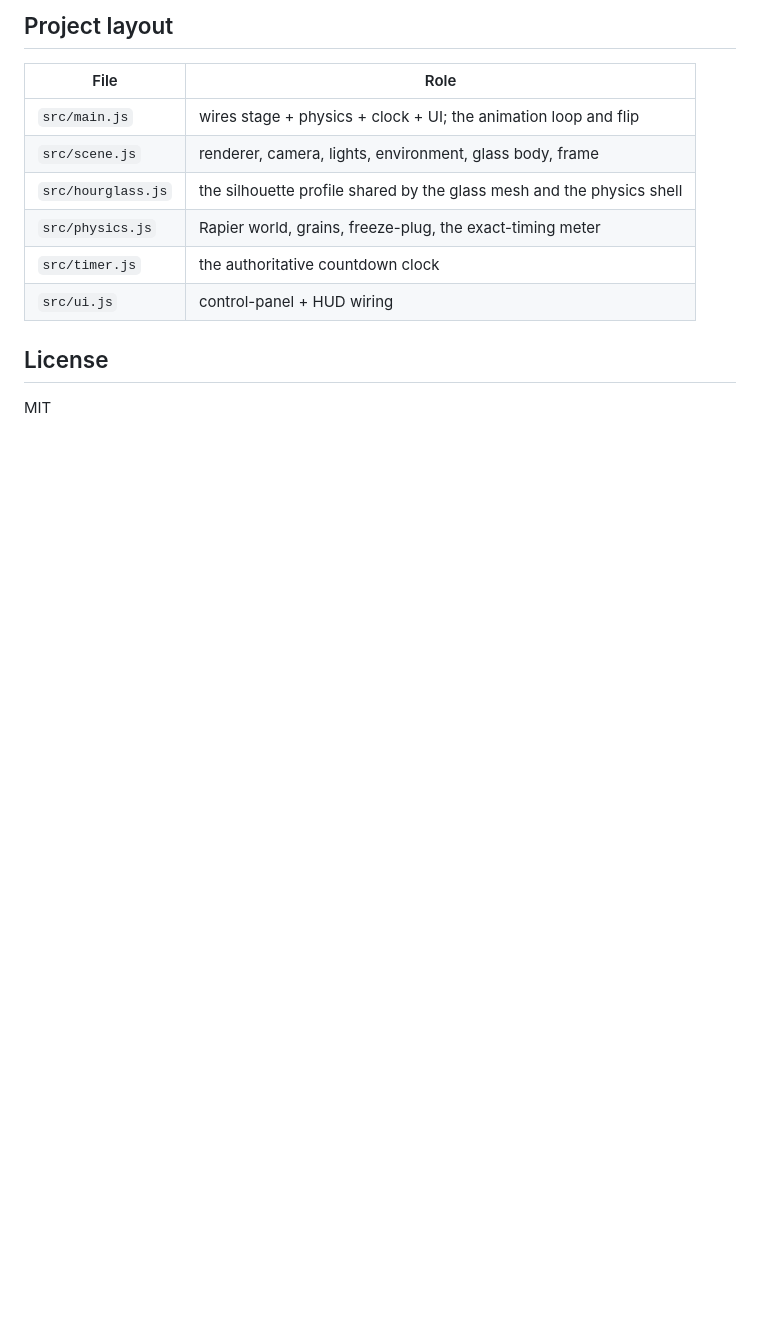
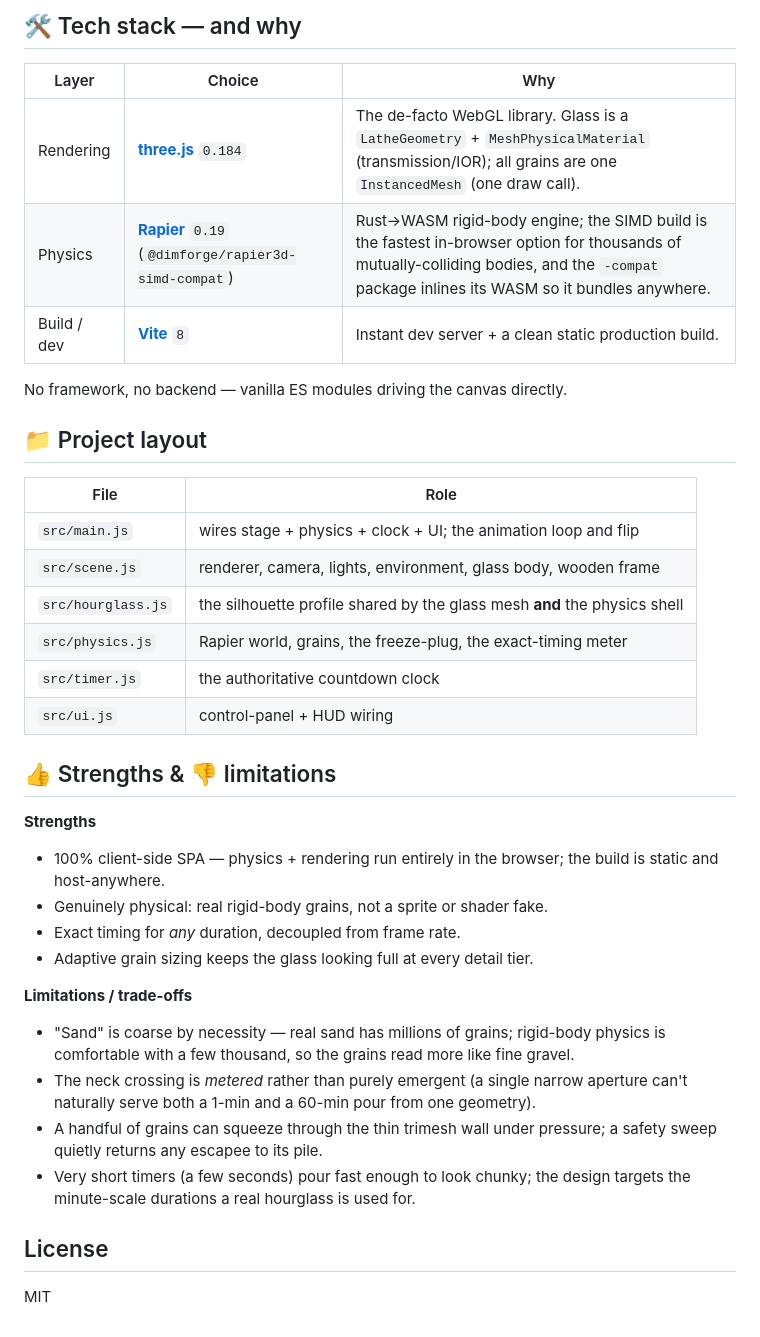
Before and after one commit to khanmjk/Hourglass_Opus48, a Markdown page: README.md, the part around one of its changes. Rendered like a GitHub page; blank space fills up the shorter version.

Commit message:
docs: comprehensive README (features, how-it-works, maths, stack rationale, SPA note, strengths/limitations)
Co-Authored-By: Claude Fable 5 <noreply@anthropic.com>

```diff
--- a/README.md
+++ b/README.md
@@ -72,14 +95,43 @@ cost is a few milliseconds even at the Dense tier.
 
-## Project layout
+## 🛠️ Tech stack — and why
+
+| Layer | Choice | Why |
+|---|---|---|
+| Rendering | [**three.js**](https://threejs.org) `0.184` | The de-facto WebGL library. Glass is a `LatheGeometry` + `MeshPhysicalMaterial` (transmission/IOR); all grains are one `InstancedMesh` (one draw call). |
+| Physics | [**Rapier**](https://rapier.rs) `0.19` (`@dimforge/rapier3d-simd-compat`) | Rust→WASM rigid-body engine; the SIMD build is the fastest in-browser option for thousands of mutually-colliding bodies, and the `-compat` package inlines its WASM so it bundles anywhere. |
+| Build / dev | [**Vite**](https://vitejs.dev) `8` | Instant dev server + a clean static production build. |
+
+No framework, no backend — vanilla ES modules driving the canvas directly.
+
+## 📁 Project layout
 
 | File | Role |
-|------|------|
+|---|---|
 | `src/main.js` | wires stage + physics + clock + UI; the animation loop and flip |
-| `src/scene.js` | renderer, camera, lights, environment, glass body, frame |
-| `src/hourglass.js` | the silhouette profile shared by the glass mesh and the physics shell |
-| `src/physics.js` | Rapier world, grains, freeze-plug, the exact-timing meter |
+| `src/scene.js` | renderer, camera, lights, environment, glass body, wooden frame |
+| `src/hourglass.js` | the silhouette profile shared by the glass mesh **and** the physics shell |
+| `src/physics.js` | Rapier world, grains, the freeze-plug, the exact-timing meter |
 | `src/timer.js` | the authoritative countdown clock |
 | `src/ui.js` | control-panel + HUD wiring |
+
+## 👍 Strengths & 👎 limitations
+
+**Strengths**
+- 100% client-side SPA — physics + rendering run entirely in the browser; the build is
+  static and host-anywhere.
+- Genuinely physical: real rigid-body grains, not a sprite or shader fake.
+- Exact timing for *any* duration, decoupled from frame rate.
+- Adaptive grain sizing keeps the glass looking full at every detail tier.
+
+**Limitations / trade-offs**
+- "Sand" is coarse by necessity — real sand has millions of grains; rigid-body physics
+  is comfortable with a few thousand, so the grains read more like fine gravel.
+- The neck crossing is *metered* rather than purely emergent (a single narrow aperture
+  can't naturally serve both a 1-min and a 60-min pour from one geometry).
+- A handful of grains can squeeze through the thin trimesh wall under pressure; a
+  safety sweep quietly returns any escapee to its pile.
+- Very short timers (a few seconds) pour fast enough to look chunky; the design targets
+  the minute-scale durations a real hourglass is used for.
 
 ## License
 
```
Also changed, not shown: other parts of README.md (+73 -50 lines).
